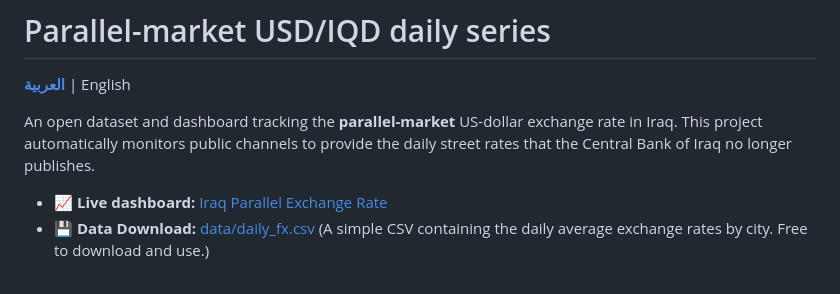
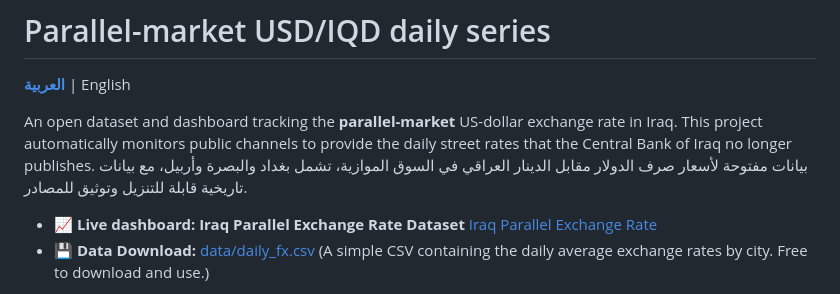
Before and after one commit to HusseinKh90/Iraq-parallel-exchange-rate, a Markdown page: README.md, the part around the change. Rendered like a GitHub page.

Commit message:
Enhance README with Arabic text and dashboard link
Updated the README to include Arabic description and improved dashboard link formatting.

```diff
--- a/README.md
+++ b/README.md
@@ -3,8 +3,9 @@
 **[العربية](README.ar.md)** | English
 
 An open dataset and dashboard tracking the **parallel-market** US-dollar exchange rate in Iraq. This project automatically monitors public channels to provide the daily street rates that the Central Bank of Iraq no longer publishes.
+بيانات مفتوحة لأسعار صرف الدولار مقابل الدينار العراقي في السوق الموازية، تشمل بغداد والبصرة وأربيل، مع بيانات تاريخية قابلة للتنزيل وتوثيق للمصادر.
 
-- 📈 **Live dashboard:** [Iraq Parallel Exchange Rate](https://HusseinKh90.github.io/Iraq-parallel-exchange-rate/)
+- 📈 **Live dashboard: Iraq Parallel Exchange Rate Dataset** [Iraq Parallel Exchange Rate](https://HusseinKh90.github.io/Iraq-parallel-exchange-rate/)
 - 💾 **Data Download:** [data/daily_fx.csv](data/daily_fx.csv) (A simple CSV containing the daily average exchange rates by city. Free to download and use.)
 
 > **Disclaimer:** This is an aggregated parallel-market dataset derived from public channels. It is **not** an official Central Bank rate and **not** financial advice.
```
